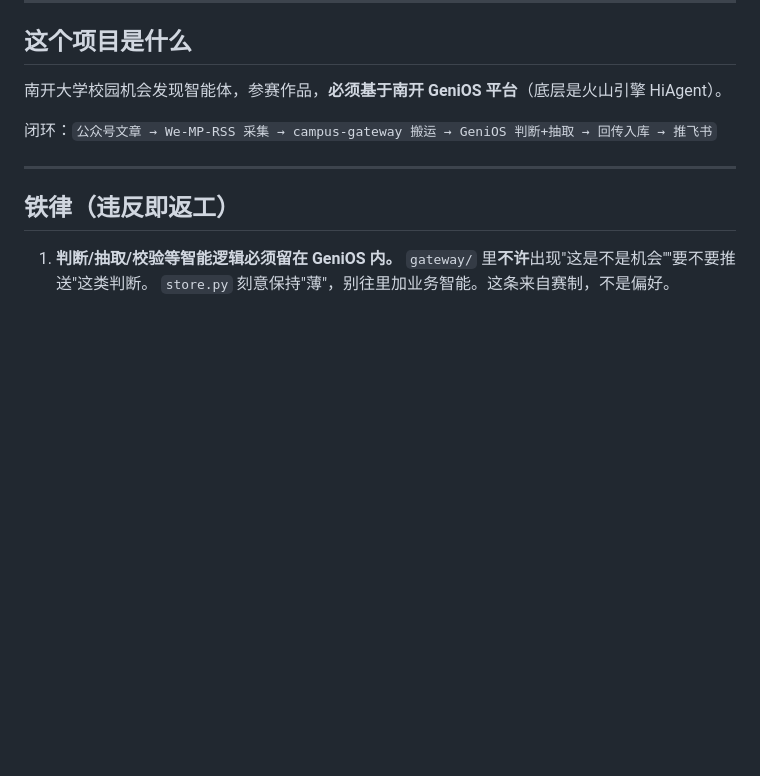
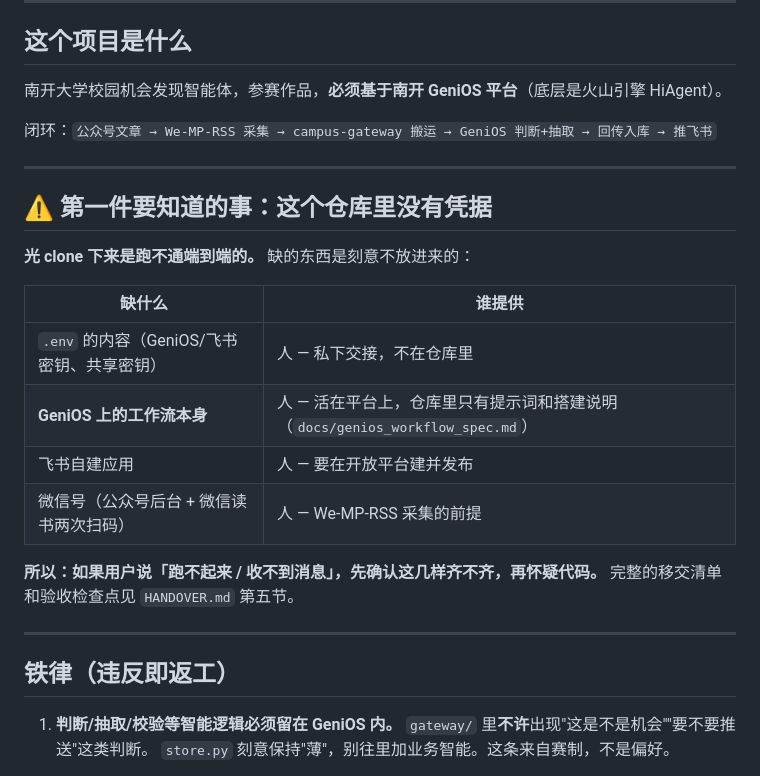
Before and after one commit to handwriter-X/campus-opportunity, a Markdown page: AGENTS.md, the part around the change. Drawn GitHub-style; blank space fills up the shorter version.

```diff
--- a/AGENTS.md
+++ b/AGENTS.md
@@ -9,6 +9,22 @@
 南开大学校园机会发现智能体，参赛作品，**必须基于南开 GeniOS 平台**（底层是火山引擎 HiAgent）。
 
 闭环：`公众号文章 → We-MP-RSS 采集 → campus-gateway 搬运 → GeniOS 判断+抽取 → 回传入库 → 推飞书`
+
+---
+
+## ⚠️ 第一件要知道的事：这个仓库里没有凭据
+
+**光 clone 下来是跑不通端到端的。** 缺的东西是刻意不放进来的：
+
+| 缺什么 | 谁提供 |
+| --- | --- |
+| `.env` 的内容（GeniOS/飞书密钥、共享密钥） | 人 — 私下交接，不在仓库里 |
+| **GeniOS 上的工作流本身** | 人 — 活在平台上，仓库里只有提示词和搭建说明（`docs/genios_workflow_spec.md`） |
+| 飞书自建应用 | 人 — 要在开放平台建并发布 |
+| 微信号（公众号后台 + 微信读书两次扫码） | 人 — We-MP-RSS 采集的前提 |
+
+**所以：如果用户说「跑不起来 / 收不到消息」，先确认这几样齐不齐，再怀疑代码。**
+完整的移交清单和验收检查点见 `HANDOVER.md` 第五节。
 
 ---
 
```
Also changed, not shown: HANDOVER.md (+48 -6 lines).
